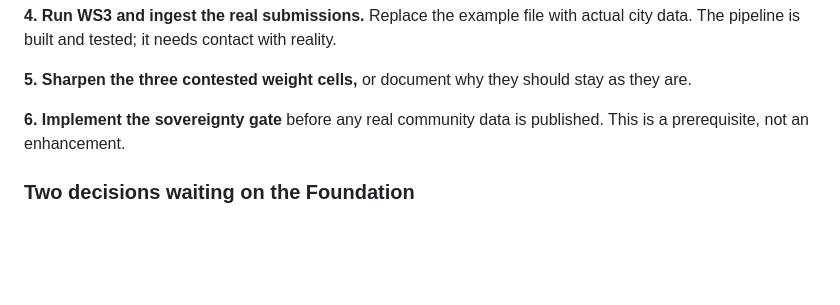
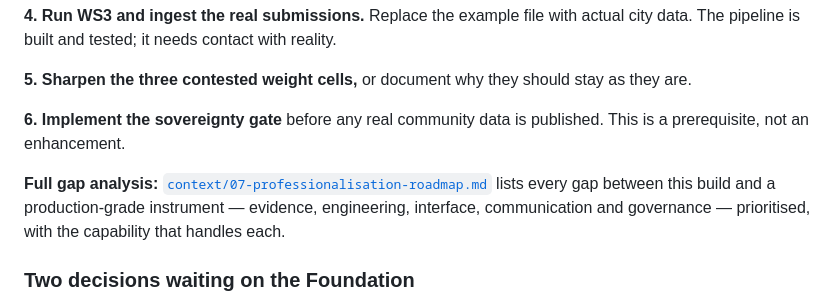
Before and after one commit to tomasvivanco/FC_MetricsDashboard, a Markdown page: HANDOVER.md, the part around the change. Drawn GitHub-style; blank space fills up the shorter version.

```diff
--- a/HANDOVER.md
+++ b/HANDOVER.md
@@ -310,6 +310,10 @@ pipeline is built and tested; it needs contact with reality.
 **6. Implement the sovereignty gate** before any real community data is published. This is a
 prerequisite, not an enhancement.
 
+**Full gap analysis:** [`context/07-professionalisation-roadmap.md`](context/07-professionalisation-roadmap.md)
+lists every gap between this build and a production-grade instrument — evidence, engineering, interface,
+communication and governance — prioritised, with the capability that handles each.
+
 ### Two decisions waiting on the Foundation
 
 **Which domain is canonical.** The workshop deck points to `index.fab.city`; this build was developed
```
Also changed, not shown: context/07-professionalisation-roadmap.md (added, +125 -0 lines), context/README.md (+1 -0 lines).
